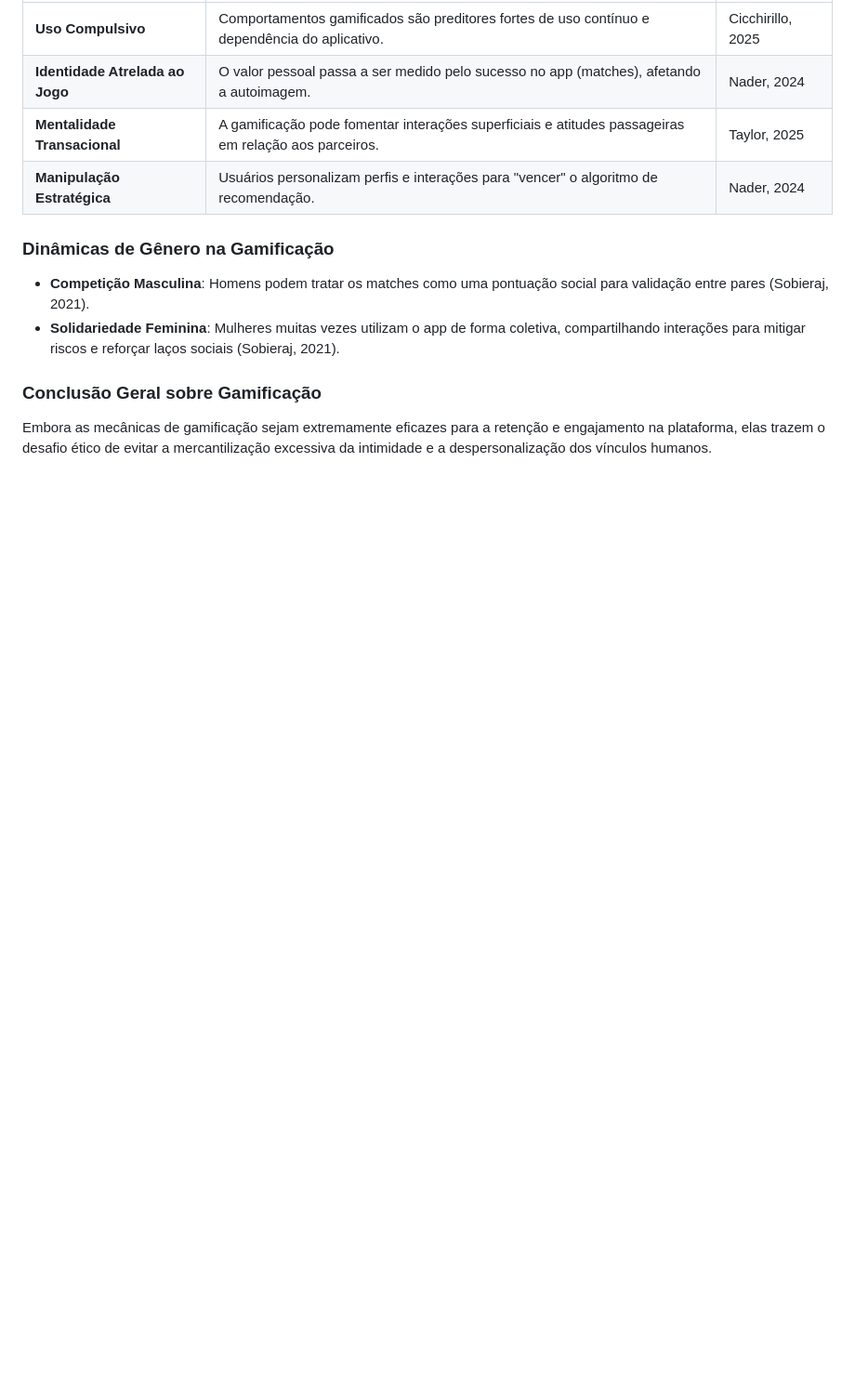
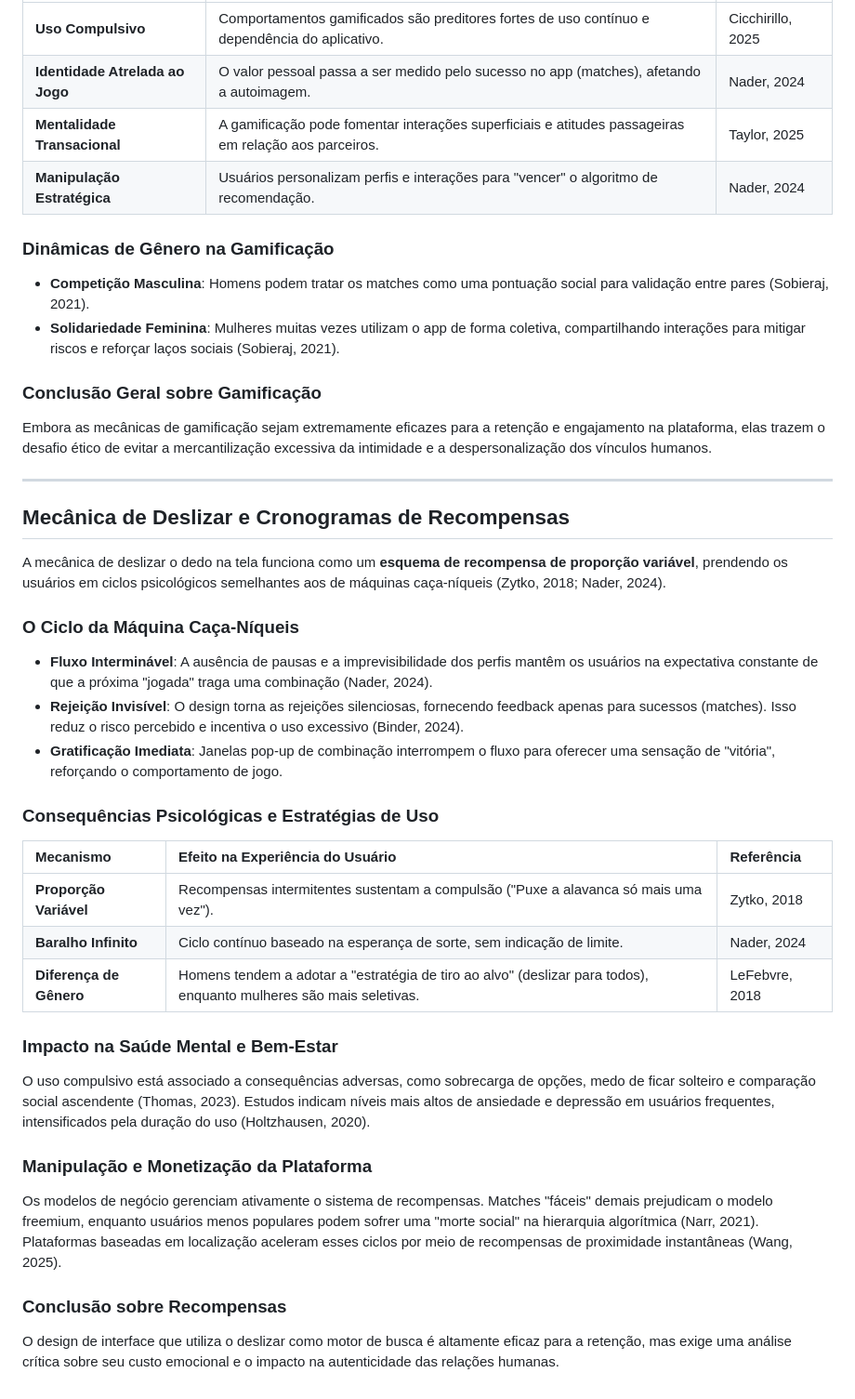
Before and after one commit to vhavhugo/kiss.me, a Markdown page: README.md, the part around the change. Shown at 93% size. GitHub-like rendering; blank space fills up the shorter version.

Commit message:
Add research on swipe mechanics and variable rewards to README.md

```diff
--- a/README.md
+++ b/README.md
@@ -266,3 +266,30 @@ Os aplicativos de namoro incorporam gestos de deslizar, testes e recompensas par
 
 ### Conclusão Geral sobre Gamificação
 Embora as mecânicas de gamificação sejam extremamente eficazes para a retenção e engajamento na plataforma, elas trazem o desafio ético de evitar a mercantilização excessiva da intimidade e a despersonalização dos vínculos humanos.
+
+---
+
+## Mecânica de Deslizar e Cronogramas de Recompensas
+
+A mecânica de deslizar o dedo na tela funciona como um **esquema de recompensa de proporção variável**, prendendo os usuários em ciclos psicológicos semelhantes aos de máquinas caça-níqueis (Zytko, 2018; Nader, 2024).
+
+### O Ciclo da Máquina Caça-Níqueis
+- **Fluxo Interminável**: A ausência de pausas e a imprevisibilidade dos perfis mantêm os usuários na expectativa constante de que a próxima "jogada" traga uma combinação (Nader, 2024).
+- **Rejeição Invisível**: O design torna as rejeições silenciosas, fornecendo feedback apenas para sucessos (matches). Isso reduz o risco percebido e incentiva o uso excessivo (Binder, 2024).
+- **Gratificação Imediata**: Janelas pop-up de combinação interrompem o fluxo para oferecer uma sensação de "vitória", reforçando o comportamento de jogo.
+
+### Consequências Psicológicas e Estratégias de Uso
+| Mecanismo | Efeito na Experiência do Usuário | Referência |
+| :--- | :--- | :--- |
+| **Proporção Variável** | Recompensas intermitentes sustentam a compulsão ("Puxe a alavanca só mais uma vez"). | Zytko, 2018 |
+| **Baralho Infinito** | Ciclo contínuo baseado na esperança de sorte, sem indicação de limite. | Nader, 2024 |
+| **Diferença de Gênero** | Homens tendem a adotar a "estratégia de tiro ao alvo" (deslizar para todos), enquanto mulheres são mais seletivas. | LeFebvre, 2018 |
+
+### Impacto na Saúde Mental e Bem-Estar
+O uso compulsivo está associado a consequências adversas, como sobrecarga de opções, medo de ficar solteiro e comparação social ascendente (Thomas, 2023). Estudos indicam níveis mais altos de ansiedade e depressão em usuários frequentes, intensificados pela duração do uso (Holtzhausen, 2020).
+
+### Manipulação e Monetização da Plataforma
+Os modelos de negócio gerenciam ativamente o sistema de recompensas. Matches "fáceis" demais prejudicam o modelo freemium, enquanto usuários menos populares podem sofrer uma "morte social" na hierarquia algorítmica (Narr, 2021). Plataformas baseadas em localização aceleram esses ciclos por meio de recompensas de proximidade instantâneas (Wang, 2025).
+
+### Conclusão sobre Recompensas
+O design de interface que utiliza o deslizar como motor de busca é altamente eficaz para a retenção, mas exige uma análise crítica sobre seu custo emocional e o impacto na autenticidade das relações humanas.
```
